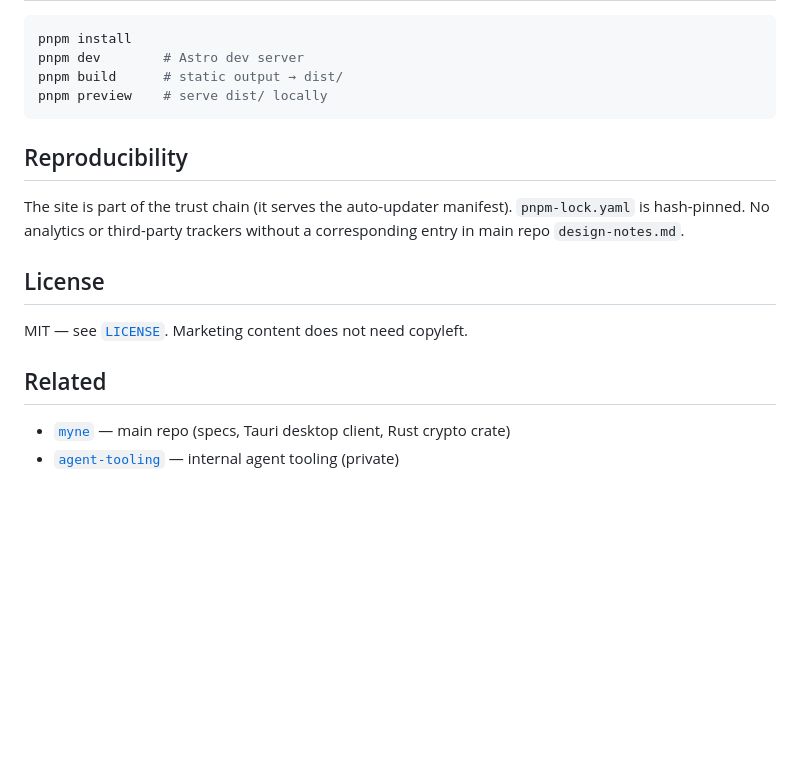
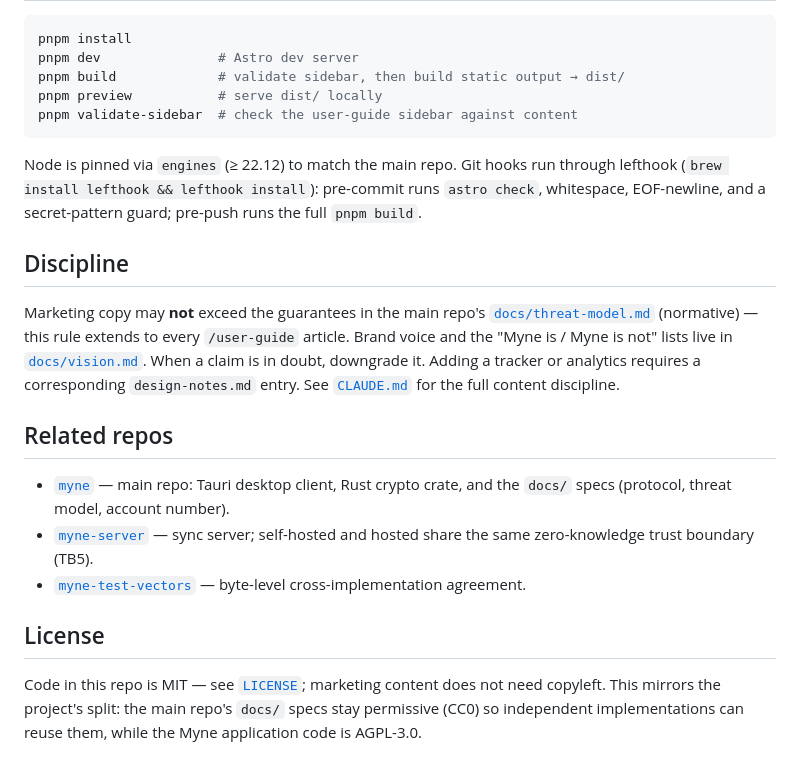
Before and after one commit to myne-md/myne-website, a Markdown page: README.md, the part around one of its changes. GitHub-like rendering; blank space fills up the shorter version.

````diff
--- a/README.md
+++ b/README.md
@@ -41,20 +58,24 @@ Marketing copy may **not** exceed the guarantees in main repo [`docs/threat-mode
 
 ```bash
 pnpm install
-pnpm dev        # Astro dev server
-pnpm build      # static output → dist/
-pnpm preview    # serve dist/ locally
+pnpm dev               # Astro dev server
+pnpm build             # validate sidebar, then build static output → dist/
+pnpm preview           # serve dist/ locally
+pnpm validate-sidebar  # check the user-guide sidebar against content
 ```
 
-## Reproducibility
+Node is pinned via `engines` (≥ 22.12) to match the main repo. Git hooks run through lefthook (`brew install lefthook && lefthook install`): pre-commit runs `astro check`, whitespace, EOF-newline, and a secret-pattern guard; pre-push runs the full `pnpm build`.
 
-The site is part of the trust chain (it serves the auto-updater manifest). `pnpm-lock.yaml` is hash-pinned. No analytics or third-party trackers without a corresponding entry in main repo `design-notes.md`.
+## Discipline
+
+Marketing copy may **not** exceed the guarantees in the main repo's [`docs/threat-model.md`](https://github.com/myne-md/myne/blob/main/docs/threat-model.md) (normative) — this rule extends to every `/user-guide` article. Brand voice and the "Myne is / Myne is not" lists live in [`docs/vision.md`](https://github.com/myne-md/myne/blob/main/docs/vision.md). When a claim is in doubt, downgrade it. Adding a tracker or analytics requires a corresponding `design-notes.md` entry. See [`CLAUDE.md`](./CLAUDE.md) for the full content discipline.
+
+## Related repos
+
+- [`myne`](https://github.com/myne-md/myne) — main repo: Tauri desktop client, Rust crypto crate, and the `docs/` specs (protocol, threat model, account number).
+- [`myne-server`](https://github.com/myne-md/myne-server) — sync server; self-hosted and hosted share the same zero-knowledge trust boundary (TB5).
+- [`myne-test-vectors`](https://github.com/myne-md/myne-test-vectors) — byte-level cross-implementation agreement.
 
 ## License
 
-MIT — see [`LICENSE`](./LICENSE). Marketing content does not need copyleft.
-
-## Related
-
-- [`myne`](https://github.com/myne-md/myne) — main repo (specs, Tauri desktop client, Rust crypto crate)
-- [`agent-tooling`](https://github.com/example-org/agent-tooling) — internal agent tooling (private)
+Code in this repo is MIT — see [`LICENSE`](./LICENSE); marketing content does not need copyleft. This mirrors the project's split: the main repo's `docs/` specs stay permissive (CC0) so independent implementations can reuse them, while the Myne application code is AGPL-3.0.
````
Also changed, not shown: other parts of README.md (+46 -29 lines), .github/banner.png (added).
